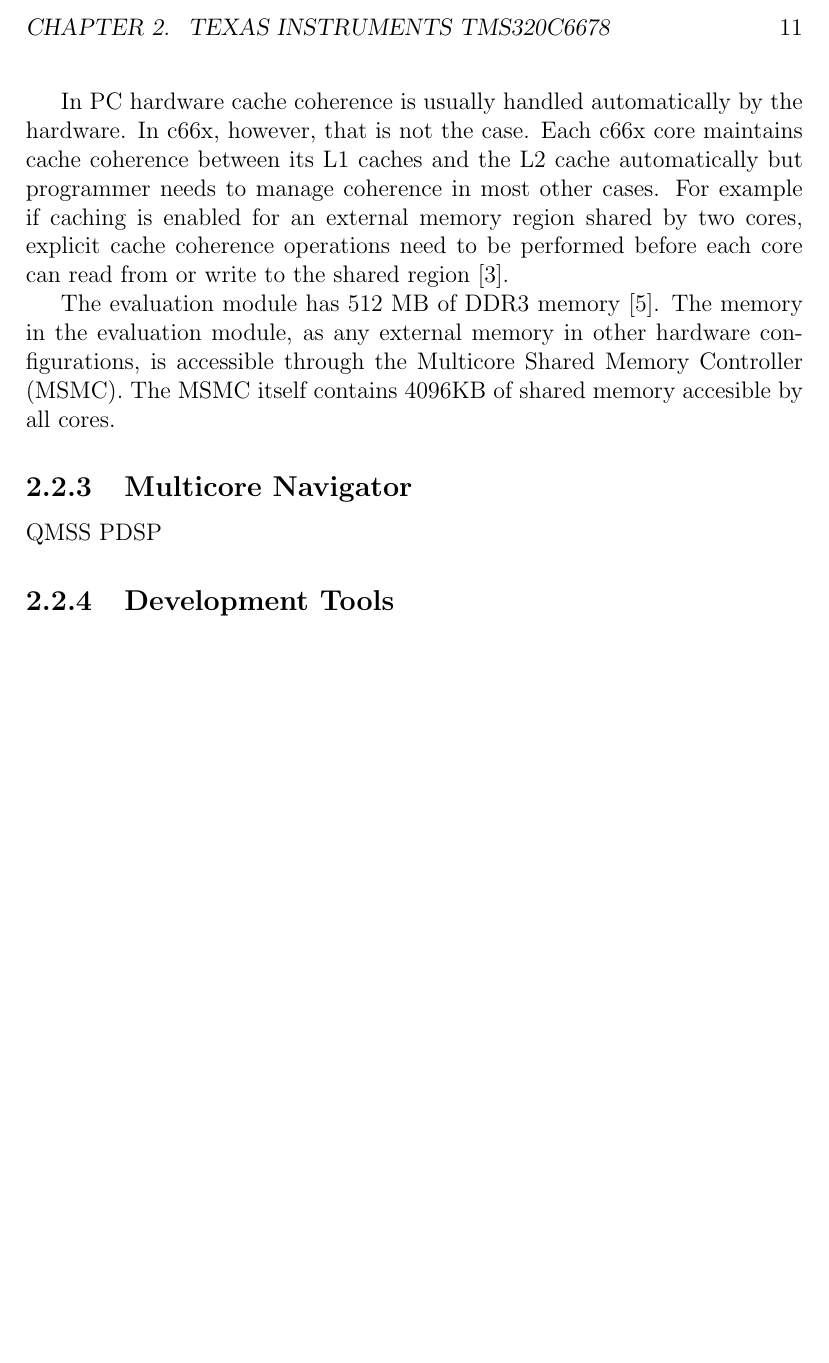
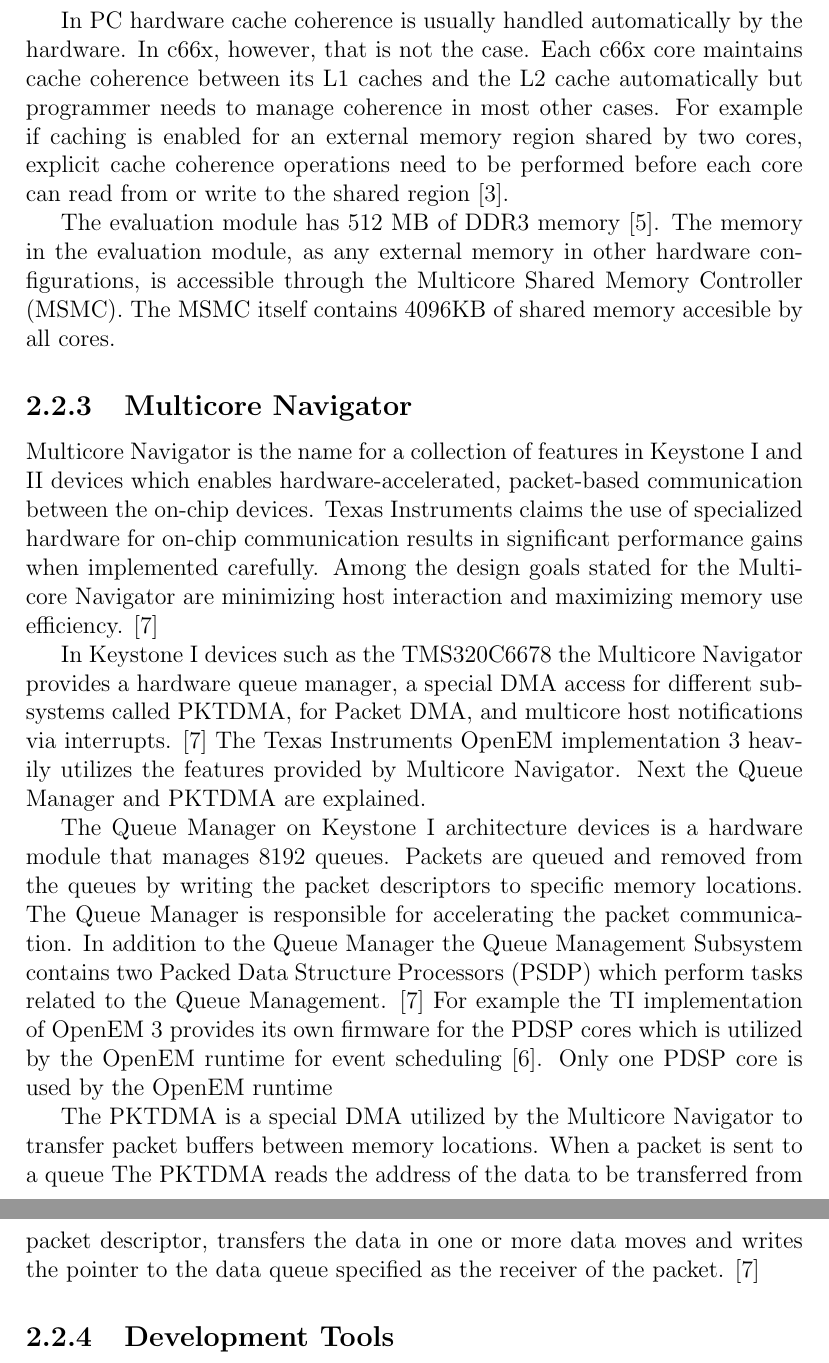
Before and after one commit to vuoristo/masters-thesis, a LaTeX thesis (thesis/thesis-vuorio.tex, which reads thesis/c6678.tex): part of page 11 of 14 before the commit and two parts of pages 11 and 12 of 16 after it, the two joined at a grey line, cut at the place of the change, the shorter picture padded with empty space. Compiled offline with pdfLaTeX.

Commit message:
Adds Multicore Navigator subsection

```diff
--- a/thesis/c6678.tex
+++ b/thesis/c6678.tex
@@ -103,7 +103,36 @@
 
 \subsection{Multicore Navigator}
 \label{subsec:multicorenav}
-QMSS
-PDSP
+Multicore Navigator is the name for a collection of features in Keystone I and
+II devices which enables hardware-accelerated, packet-based communication
+between the on-chip devices. Texas Instruments claims the use of specialized
+hardware for on-chip communication results in significant performance gains
+when implemented carefully. Among the design goals stated for the Multicore
+Navigator are minimizing host interaction and maximizing memory use efficiency.
+\cite{navigator}
+
+In Keystone I devices such as the TMS320C6678 the Multicore Navigator provides
+a hardware queue manager, a special DMA access for different subsystems called
+PKTDMA, for Packet DMA, and multicore host notifications via interrupts.
+\cite{navigator} The Texas Instruments OpenEM implementation
+\ref{chapter:openem} heavily utilizes the features provided by Multicore
+Navigator. Next the Queue Manager and PKTDMA are explained.
+
+The Queue Manager on Keystone I architecture devices is a hardware module that
+manages 8192 queues. Packets are queued and removed from the queues by writing
+the packet descriptors to specific memory locations. The Queue Manager is
+responsible for accelerating the packet communication. In addition to the Queue
+Manager the Queue Management Subsystem contains two Packed Data Structure
+Processors (PSDP) which perform tasks related to the Queue Management.
+\cite{navigator} For example the TI implementation of OpenEM
+\ref{chapter:openem} provides its own firmware for the PDSP cores which is
+utilized by the OpenEM runtime for event scheduling \cite{openemwhite}. Only
+one PDSP core is used by the OpenEM runtime
+
+The PKTDMA is a special DMA utilized by the Multicore Navigator to transfer
+packet buffers between memory locations. When a packet is sent to a queue
+The PKTDMA reads the address of the data to be transferred from packet
+descriptor, transfers the data in one or more data moves and writes the pointer
+to the data queue specified as the receiver of the packet. \cite{navigator}
 \subsection{Development Tools}
 \label{subsec:devtools}
```
